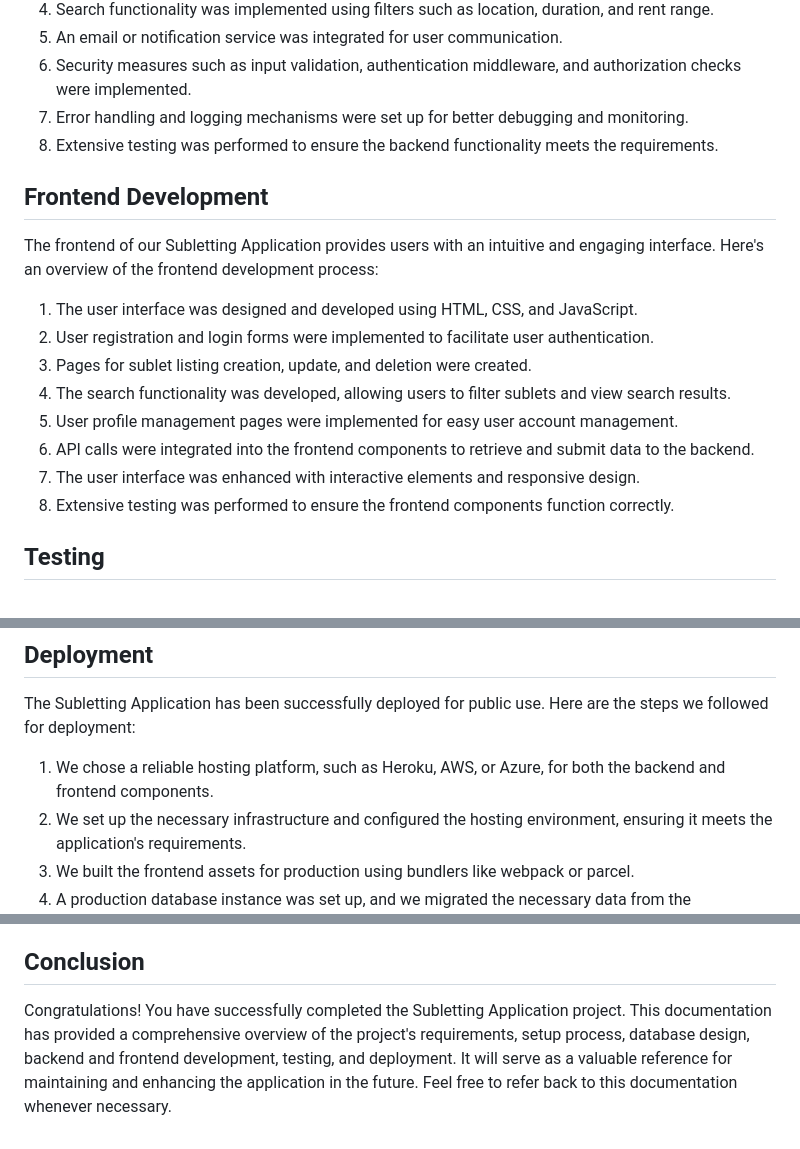
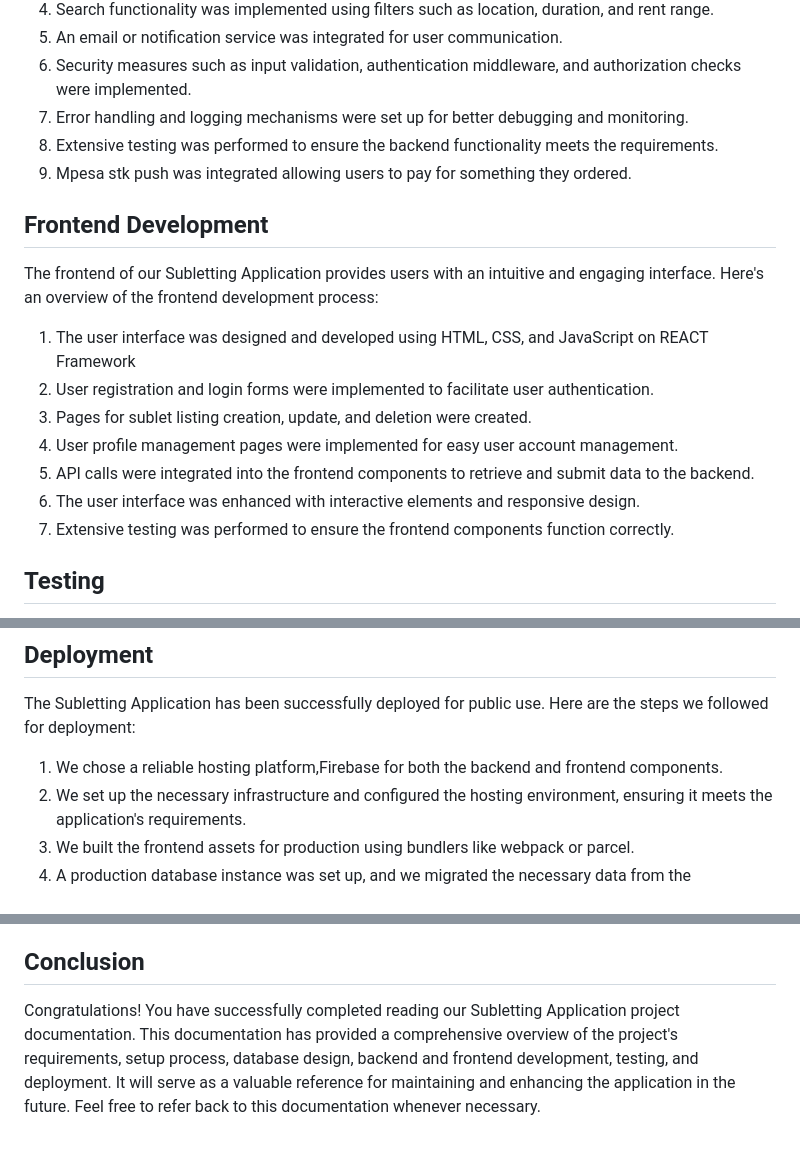
Before and after one commit to audirebocha/draft_pages, a Markdown page: README.md, 3 parts joined by grey strips. Drawn GitHub-style.

```diff
--- a/README.md
+++ b/README.md
@@ -59,19 +59,19 @@ During the backend development phase, we implemented various features and functi
 6. Security measures such as input validation, authentication middleware, and authorization checks were implemented.
 7. Error handling and logging mechanisms were set up for better debugging and monitoring.
 8. Extensive testing was performed to ensure the backend functionality meets the requirements.
+9. Mpesa stk push was integrated allowing users to pay for something they ordered.
 
 ## Frontend Development <a name="frontend-development"></a>
 
 The frontend of our Subletting Application provides users with an intuitive and engaging interface. Here's an overview of the frontend development process:
 
-1. The user interface was designed and developed using HTML, CSS, and JavaScript.
+1. The user interface was designed and developed using HTML, CSS, and JavaScript on REACT Framework
 2. User registration and login forms were implemented to facilitate user authentication.
 3. Pages for sublet listing creation, update, and deletion were created.
-4. The search functionality was developed, allowing users to filter sublets and view search results.
-5. User profile management pages were implemented for easy user account management.
-6. API calls were integrated into the frontend components to retrieve and submit data to the backend.
-7. The user interface was enhanced with interactive elements and responsive design.
-8. Extensive testing was performed to ensure the frontend components function correctly.
+4.  User profile management pages were implemented for easy user account management.
+5.  API calls were integrated into the frontend components to retrieve and submit data to the backend.
+6.  The user interface was enhanced with interactive elements and responsive design.
+7.  Extensive testing was performed to ensure the frontend components function correctly.
 
 ## Testing <a name="testing"></a>
 
@@ -86,7 +86,7 @@ Throughout the development process, we conducted comprehensive testing to ensure
 
 The Subletting Application has been successfully deployed for public use. Here are the steps we followed for deployment:
 
-1. We chose a reliable hosting platform, such as Heroku, AWS, or Azure, for both the backend and frontend components.
+1. We chose a reliable hosting platform,Firebase for both the backend and frontend components.
 2. We set up the necessary infrastructure and configured the hosting environment, ensuring it meets the application's requirements.
 3. We built the frontend assets for production using bundlers like webpack or parcel.
 4. A production database instance was set up, and we migrated the necessary data from the development environment.
@@ -97,7 +97,7 @@ The Subletting Application has been successfully deployed for public use. Here a
 
 ## Conclusion <a name="conclusion"></a>
 
-Congratulations! You have successfully completed the Subletting Application project. This documentation has provided a
+Congratulations! You have successfully completed reading our Subletting Application project documentation. This documentation has provided a
 comprehensive overview of the project's requirements, setup process, database design, backend and frontend development, testing, and deployment.
 It will serve as a valuable reference for maintaining and enhancing the application in the future. Feel free to refer back to this documentation
 whenever necessary.
```
